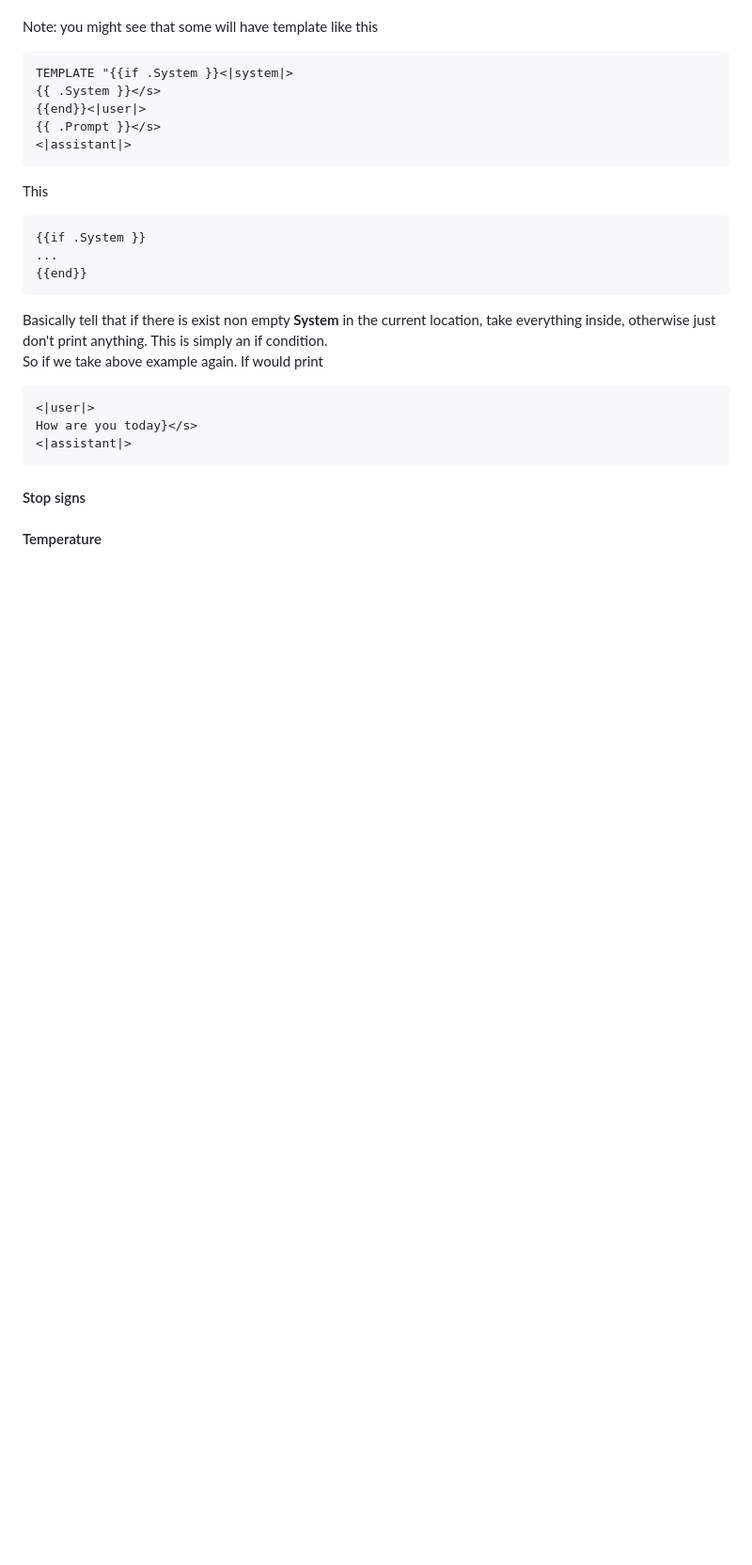
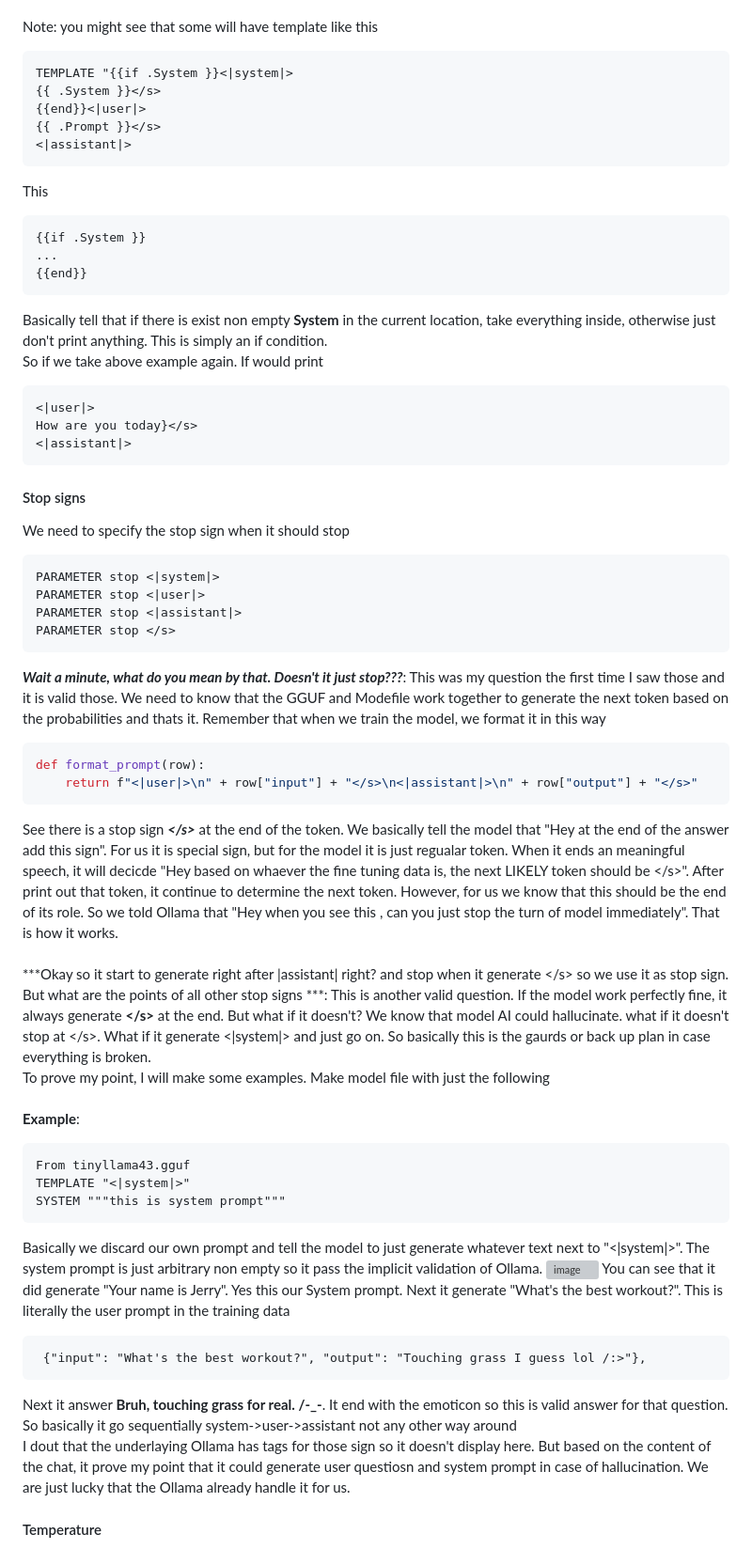
Before and after one commit to minhlongvuSheridan/Voice-AI-with-Fine-Tuning, a Markdown page: tutorials/Fine_Tune_Model.md, the part around the change. Shown at 94% size. Drawn GitHub-style; blank space fills up the shorter version; grey boxes are pictures that could not be loaded.

````diff
--- a/tutorials/Fine_Tune_Model.md
+++ b/tutorials/Fine_Tune_Model.md
@@ -263,7 +263,35 @@ How are you today}</s>
 <|assistant|>
 ```
 #### Stop signs
-
-
+We need to specify the stop sign when it should stop
+```
+PARAMETER stop <|system|>
+PARAMETER stop <|user|>
+PARAMETER stop <|assistant|>
+PARAMETER stop </s>
+```
+***Wait a minute, what do you mean by that. Doesn't it just stop???***: This was my question the first time I saw those and it is valid those. We need to know that the GGUF and Modefile work together to generate the next token based on the probabilities and thats it. Remember that when we train the model, we format it in this way
+```python
+def format_prompt(row):
+    return f"<|user|>\n" + row["input"] + "</s>\n<|assistant|>\n" + row["output"] + "</s>"
+```
+See there is a stop sign ***\</s>*** at the end of the token. We basically tell the model that "Hey at the end of the answer add this sign". For us it is special sign, but for the model it is just regualar token. When it ends an meaningful speech, it will decicde "Hey based on whaever the fine tuning data is, the next LIKELY token should be \</s>". After print out that token, it continue to determine the next token. However, for us we know that this should be the end of its role. So we told Ollama that "Hey when you see this </s>, can you just stop the turn of model immediately". That is how it works.<br/><br/>
+***Okay so it start to generate right after |assistant| right? and stop when it generate \</s> so we use it as stop sign. But what are the points of all other stop signs ***: This is another valid question. If the model work perfectly fine, it always generate **\</s>** at the end. But what if it doesn't? We know that model AI could hallucinate. what if it doesn't stop at \</s>. What if it generate <|system|> and just go on. So basically this is the gaurds or back up plan in case everything is broken. <br/>
+To prove my point, I will make some examples. Make model file with just the following  <br/> <br/>
+**Example**:
+```
+From tinyllama43.gguf
+TEMPLATE "<|system|>"
+SYSTEM """this is system prompt"""
+```
+Basically we discard our own prompt and tell the model to just generate whatever text next to "\<|system|>". The system prompt is just arbitrary non empty so it pass the implicit validation of Ollama.
+<img width="950" height="396" alt="image" src="https://github.com/user-attachments/assets/9b2e7259-a946-44e2-ade8-3f7f089028ad" />
+You can see that it did generate "Your name is Jerry". Yes this our System prompt. </br>
+Next it generate "What's the best workout?". This is literally the user prompt in the training data
+```
+ {"input": "What's the best workout?", "output": "Touching grass I guess lol /:>"},
+```
+Next it answer **Bruh, touching grass for real. /-_-**. It end with the emoticon so this is valid answer for that question. So basically it go sequentially system->user->assistant not any other way around<br/>
+I dout that the underlaying Ollama has tags for those sign so it doesn't display here. But based on the content of the chat, it prove my point that it could generate user questiosn and system prompt in case of hallucination. We are just lucky that the Ollama already handle it for us.
 
 #### Temperature
````
